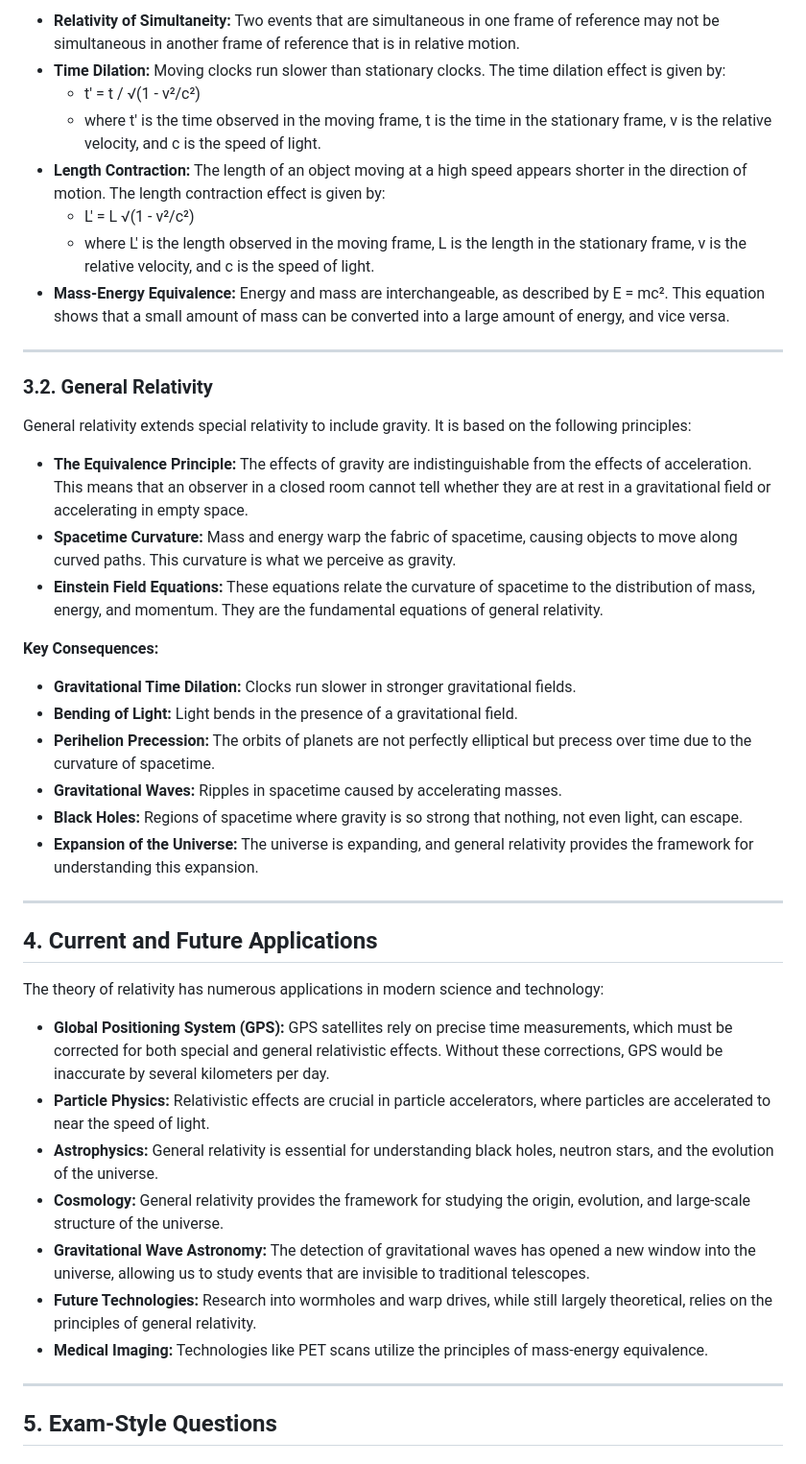
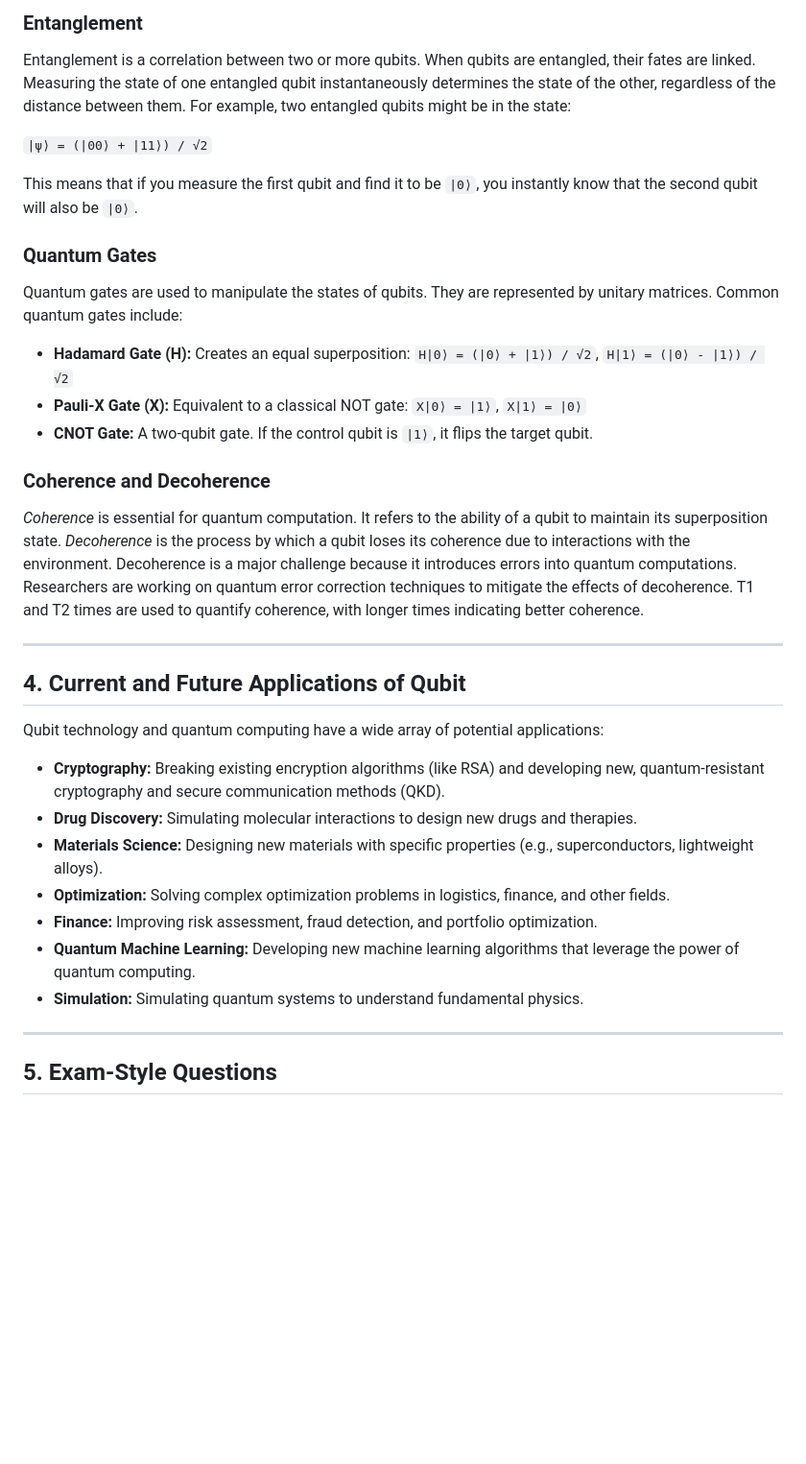
Before and after one commit to nt0409/thakur-demo, a Markdown page: README.md, the part around one of its changes. Shown at 96% size. Rendered like a GitHub page; blank space fills up the shorter version.

```diff
--- a/README.md
+++ b/README.md
@@ -59,47 +61,37 @@ Special relativity rests on two fundamental postulates:
 
-*   **Relativity of Simultaneity:** Two events that are simultaneous in one frame of reference may not be simultaneous in another frame of reference that is in relative motion.
-*   **Time Dilation:** Moving clocks run slower than stationary clocks. The time dilation effect is given by:
-    *   t' = t / √(1 - v²/c²)
-    *   where t' is the time observed in the moving frame, t is the time in the stationary frame, v is the relative velocity, and c is the speed of light.
-*   **Length Contraction:** The length of an object moving at a high speed appears shorter in the direction of motion. The length contraction effect is given by:
-    *   L' = L √(1 - v²/c²)
-    *   where L' is the length observed in the moving frame, L is the length in the stationary frame, v is the relative velocity, and c is the speed of light.
-*   **Mass-Energy Equivalence:** Energy and mass are interchangeable, as described by E = mc². This equation shows that a small amount of mass can be converted into a large amount of energy, and vice versa.
+### Entanglement
+
+Entanglement is a correlation between two or more qubits. When qubits are entangled, their fates are linked. Measuring the state of one entangled qubit instantaneously determines the state of the other, regardless of the distance between them. For example, two entangled qubits might be in the state:
+
+`|ψ⟩ = (|00⟩ + |11⟩) / √2`
+
+This means that if you measure the first qubit and find it to be `|0⟩`, you instantly know that the second qubit will also be `|0⟩`.
+
+### Quantum Gates
+
+Quantum gates are used to manipulate the states of qubits. They are represented by unitary matrices. Common quantum gates include:
+
+*   **Hadamard Gate (H):** Creates an equal superposition: `H|0⟩ = (|0⟩ + |1⟩) / √2`, `H|1⟩ = (|0⟩ - |1⟩) / √2`
+*   **Pauli-X Gate (X):** Equivalent to a classical NOT gate: `X|0⟩ = |1⟩`, `X|1⟩ = |0⟩`
+*   **CNOT Gate:** A two-qubit gate. If the control qubit is `|1⟩`, it flips the target qubit.
+
+### Coherence and Decoherence
+
+*Coherence* is essential for quantum computation. It refers to the ability of a qubit to maintain its superposition state. *Decoherence* is the process by which a qubit loses its coherence due to interactions with the environment. Decoherence is a major challenge because it introduces errors into quantum computations. Researchers are working on quantum error correction techniques to mitigate the effects of decoherence. T1 and T2 times are used to quantify coherence, with longer times indicating better coherence.
 
 ---
 
-### 3.2. General Relativity
-<a name="general-relativity"></a>
+## 4. Current and Future Applications of Qubit
 
-General relativity extends special relativity to include gravity. It is based on the following principles:
+Qubit technology and quantum computing have a wide array of potential applications:
 
-*   **The Equivalence Principle:** The effects of gravity are indistinguishable from the effects of acceleration. This means that an observer in a closed room cannot tell whether they are at rest in a gravitational field or accelerating in empty space.
-*   **Spacetime Curvature:** Mass and energy warp the fabric of spacetime, causing objects to move along curved paths. This curvature is what we perceive as gravity.
-*   **Einstein Field Equations:** These equations relate the curvature of spacetime to the distribution of mass, energy, and momentum. They are the fundamental equations of general relativity.
-
-**Key Consequences:**
-
-*   **Gravitational Time Dilation:** Clocks run slower in stronger gravitational fields.
-*   **Bending of Light:** Light bends in the presence of a gravitational field.
-*   **Perihelion Precession:** The orbits of planets are not perfectly elliptical but precess over time due to the curvature of spacetime.
-*   **Gravitational Waves:** Ripples in spacetime caused by accelerating masses.
-*   **Black Holes:** Regions of spacetime where gravity is so strong that nothing, not even light, can escape.
-*   **Expansion of the Universe:** The universe is expanding, and general relativity provides the framework for understanding this expansion.
-
----
-
-## 4. Current and Future Applications
-<a name="current-and-future-applications"></a>
-
-The theory of relativity has numerous applications in modern science and technology:
-
-*   **Global Positioning System (GPS):** GPS satellites rely on precise time measurements, which must be corrected for both special and general relativistic effects. Without these corrections, GPS would be inaccurate by several kilometers per day.
-*   **Particle Physics:** Relativistic effects are crucial in particle accelerators, where particles are accelerated to near the speed of light.
-*   **Astrophysics:** General relativity is essential for understanding black holes, neutron stars, and the evolution of the universe.
-*   **Cosmology:** General relativity provides the framework for studying the origin, evolution, and large-scale structure of the universe.
-*   **Gravitational Wave Astronomy:** The detection of gravitational waves has opened a new window into the universe, allowing us to study events that are invisible to traditional telescopes.
-*   **Future Technologies:** Research into wormholes and warp drives, while still largely theoretical, relies on the principles of general relativity.
-*   **Medical Imaging:** Technologies like PET scans utilize the principles of mass-energy equivalence.
+*   **Cryptography:** Breaking existing encryption algorithms (like RSA) and developing new, quantum-resistant cryptography and secure communication methods (QKD).
+*   **Drug Discovery:** Simulating molecular interactions to design new drugs and therapies.
+*   **Materials Science:** Designing new materials with specific properties (e.g., superconductors, lightweight alloys).
+*   **Optimization:** Solving complex optimization problems in logistics, finance, and other fields.
+*   **Finance:** Improving risk assessment, fraud detection, and portfolio optimization.
+*   **Quantum Machine Learning:** Developing new machine learning algorithms that leverage the power of quantum computing.
+*   **Simulation:** Simulating quantum systems to understand fundamental physics.
 
 ---
 
```
Also changed, not shown: other parts of README.md (+123 -97 lines).
